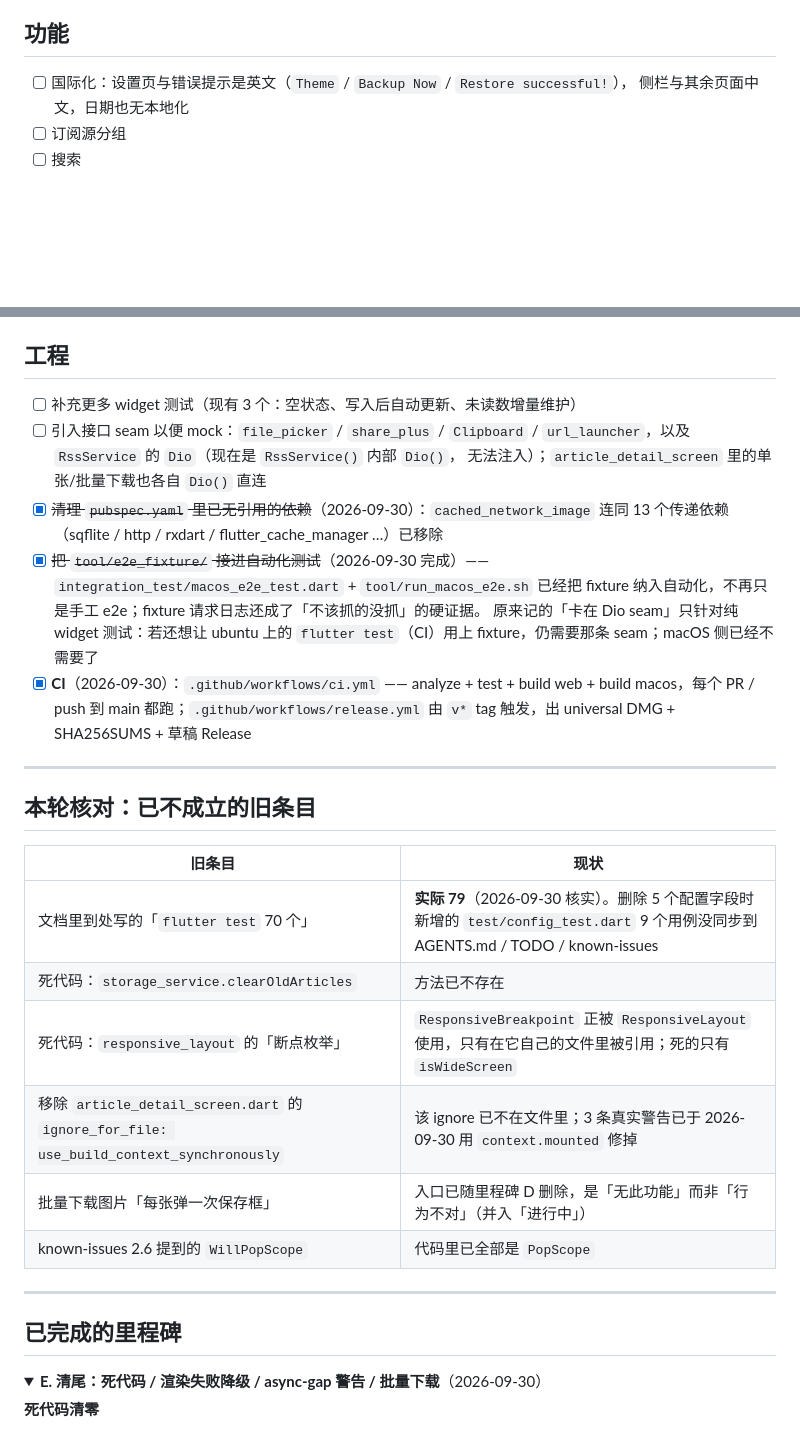
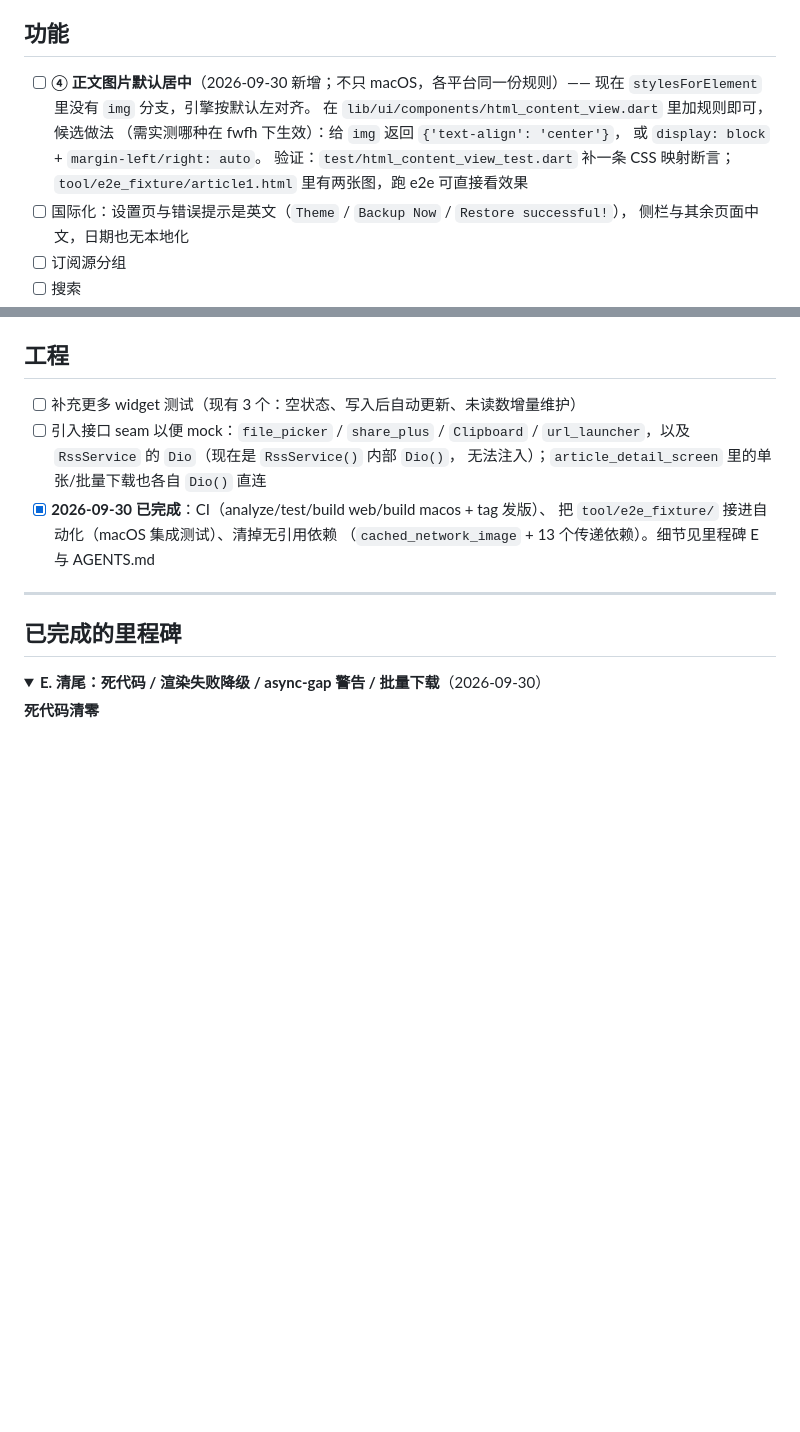
Before and after one commit to yuefeiduzi/rss-reader, a Markdown page: TODO.md, 2 parts joined by grey strips. GitHub-like rendering; folded sections open; blank space fills up the shorter version.

```diff
--- a/TODO.md
+++ b/TODO.md
@@ -91,6 +105,13 @@
 
 ## 功能
 
+- [ ] **④ 正文图片默认居中**（2026-09-30 新增；不只 macOS，各平台同一份规则）——
+      现在 `stylesForElement` 里没有 `img` 分支，引擎按默认左对齐。
+      在 `lib/ui/components/html_content_view.dart` 里加规则即可，候选做法
+      （需实测哪种在 fwfh 下生效）：给 `img` 返回 `{'text-align': 'center'}`，
+      或 `display: block` + `margin-left/right: auto`。
+      验证：`test/html_content_view_test.dart` 补一条 CSS 映射断言；
+      `tool/e2e_fixture/article1.html` 里有两张图，跑 e2e 可直接看效果
 - [ ] 国际化：设置页与错误提示是英文（`Theme` / `Backup Now` / `Restore successful!`），
       侧栏与其余页面中文，日期也无本地化
 - [ ] 订阅源分组
@@ -107,29 +128,9 @@
 - [ ] 引入接口 seam 以便 mock：`file_picker` / `share_plus` / `Clipboard` /
       `url_launcher`，以及 `RssService` 的 `Dio`（现在是 `RssService()` 内部 `Dio()`，
       无法注入）；`article_detail_screen` 里的单张/批量下载也各自 `Dio()` 直连
-- [x] ~~清理 `pubspec.yaml` 里已无引用的依赖~~（2026-09-30）：`cached_network_image`
-      连同 13 个传递依赖（sqflite / http / rxdart / flutter_cache_manager …）已移除
-- [x] ~~把 `tool/e2e_fixture/` 接进自动化测试~~（2026-09-30 完成）——
-      `integration_test/macos_e2e_test.dart` + `tool/run_macos_e2e.sh` 已经把 fixture
-      纳入自动化，不再只是手工 e2e；fixture 请求日志还成了「不该抓的没抓」的硬证据。
-      原来记的「卡在 Dio seam」只针对纯 widget 测试：若还想让 ubuntu 上的
-      `flutter test`（CI）用上 fixture，仍需要那条 seam；macOS 侧已经不需要了
-- [x] **CI**（2026-09-30）：`.github/workflows/ci.yml` —— analyze + test + build web
-      + build macos，每个 PR / push 到 main 都跑；`.github/workflows/release.yml`
-      由 `v*` tag 触发，出 universal DMG + SHA256SUMS + 草稿 Release
-
----
-
-## 本轮核对：已不成立的旧条目
-
-| 旧条目 | 现状 |
-|---|---|
-| 文档里到处写的「`flutter test` 70 个」 | **实际 79**（2026-09-30 核实）。删除 5 个配置字段时新增的 `test/config_test.dart` 9 个用例没同步到 AGENTS.md / TODO / known-issues |
-| 死代码：`storage_service.clearOldArticles` | 方法已不存在 |
-| 死代码：`responsive_layout` 的「断点枚举」 | `ResponsiveBreakpoint` 正被 `ResponsiveLayout` 使用，只有在它自己的文件里被引用；死的只有 `isWideScreen` |
-| 移除 `article_detail_screen.dart` 的 `ignore_for_file: use_build_context_synchronously` | 该 ignore 已不在文件里；3 条真实警告已于 2026-09-30 用 `context.mounted` 修掉 |
-| 批量下载图片「每张弹一次保存框」 | 入口已随里程碑 D 删除，是「无此功能」而非「行为不对」（并入「进行中」） |
-| known-issues 2.6 提到的 `WillPopScope` | 代码里已全部是 `PopScope` |
+- [x] **2026-09-30 已完成**：CI（analyze/test/build web/build macos + tag 发版）、
+      把 `tool/e2e_fixture/` 接进自动化（macOS 集成测试）、清掉无引用依赖
+      （`cached_network_image` + 13 个传递依赖）。细节见里程碑 E 与 AGENTS.md
 
 ---
 
```
Also changed, not shown: other parts of TODO.md (+45 -31 lines), AGENTS.md (+3 -2 lines).
